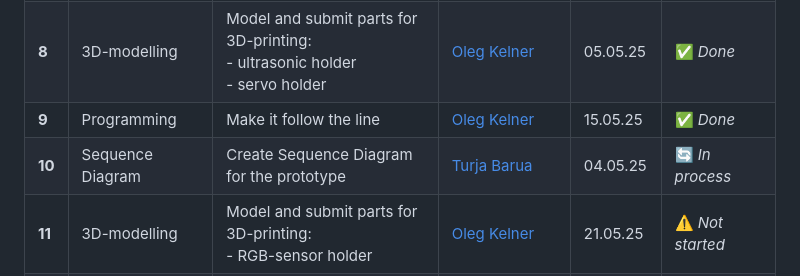
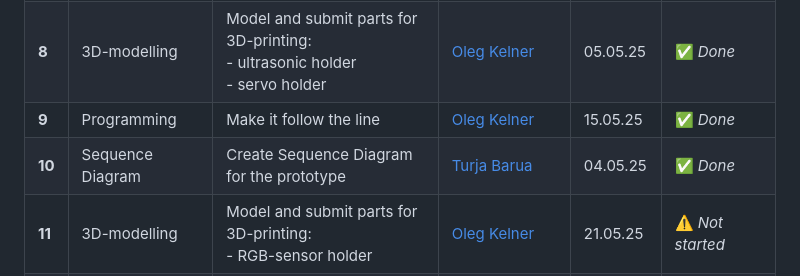
Before and after one commit to DustyPetrol/Prototyping-SS25-Team-C4, a Markdown page: ReadMe.md, the part around the change. Drawn GitHub-style.

```diff
--- a/ReadMe.md
+++ b/ReadMe.md
@@ -13,7 +13,7 @@
 | **7**  | Assembling            | Assemble the prototype: <br/> - fix 3D-printed parts on the chassis<br/> - solder power wires<br/> - connect everything | [Oleg Kelner](https://github.com/eggcitedraccoon) | 08.05.25 | ✅ *Done*                |
 | **8**  | 3D-modelling          | Model and submit parts for 3D-printing: <br/> - ultrasonic holder<br/> - servo holder                                   | [Oleg Kelner](https://github.com/eggcitedraccoon) | 05.05.25 | ✅ *Done*                |
 | **9**  | Programming           | Make it follow the line                                                                                                 | [Oleg Kelner](https://github.com/eggcitedraccoon) | 15.05.25 | ✅ *Done*                |
-| **10** | Sequence Diagram      | Create Sequence Diagram for the prototype                                                                               | [Turja Barua](https://github.com/TurjabaruaGit)   | 04.05.25 | 🔄 *In process*         |
+| **10** | Sequence Diagram      | Create Sequence Diagram for the prototype                                                                               | [Turja Barua](https://github.com/TurjabaruaGit)   | 04.05.25 | ✅ *Done*                |
 | **11** | 3D-modelling          | Model and submit parts for 3D-printing:<br/> - RGB-sensor holder                                                        | [Oleg Kelner](https://github.com/eggcitedraccoon) | 21.05.25 | ⚠️ *Not started*        |
 | **12** | Programming           | Make it process the obstacle                                                                                            | [Oleg Kelner](https://github.com/eggcitedraccoon) | 21.05.25 | 🔄 *In process*         |
 
```
